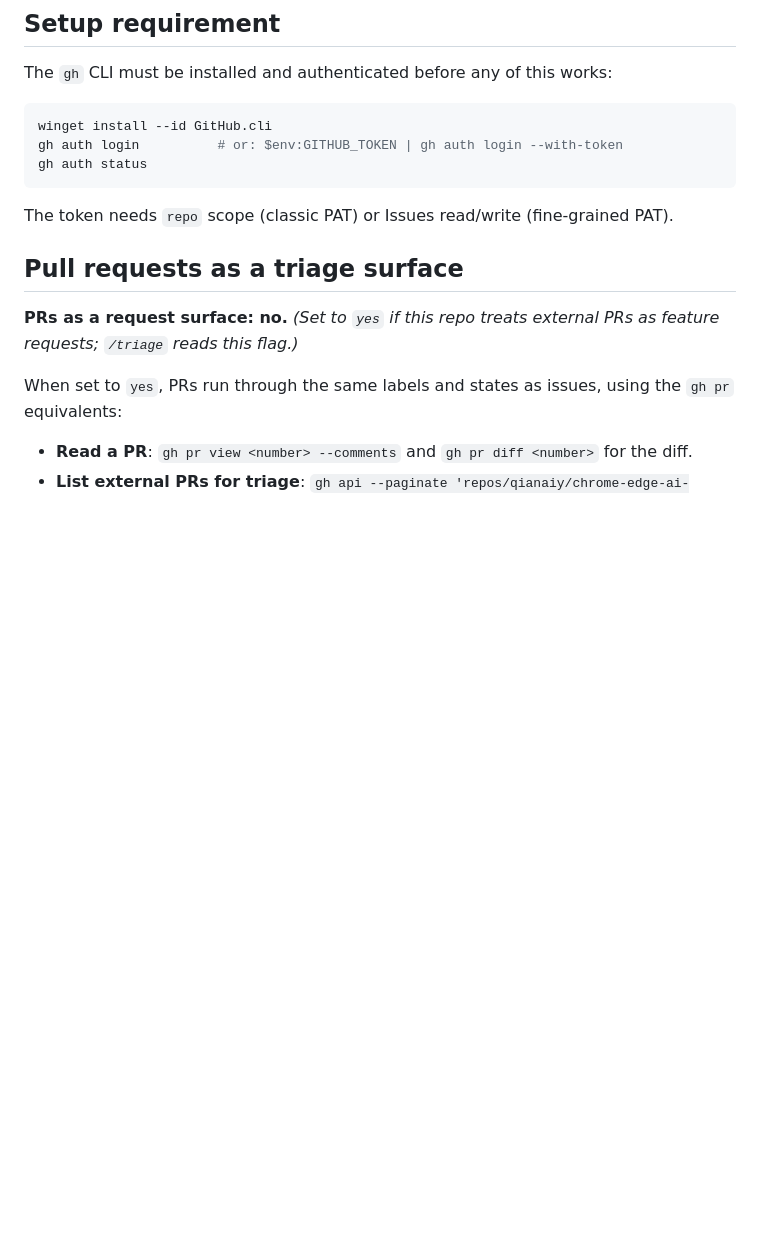
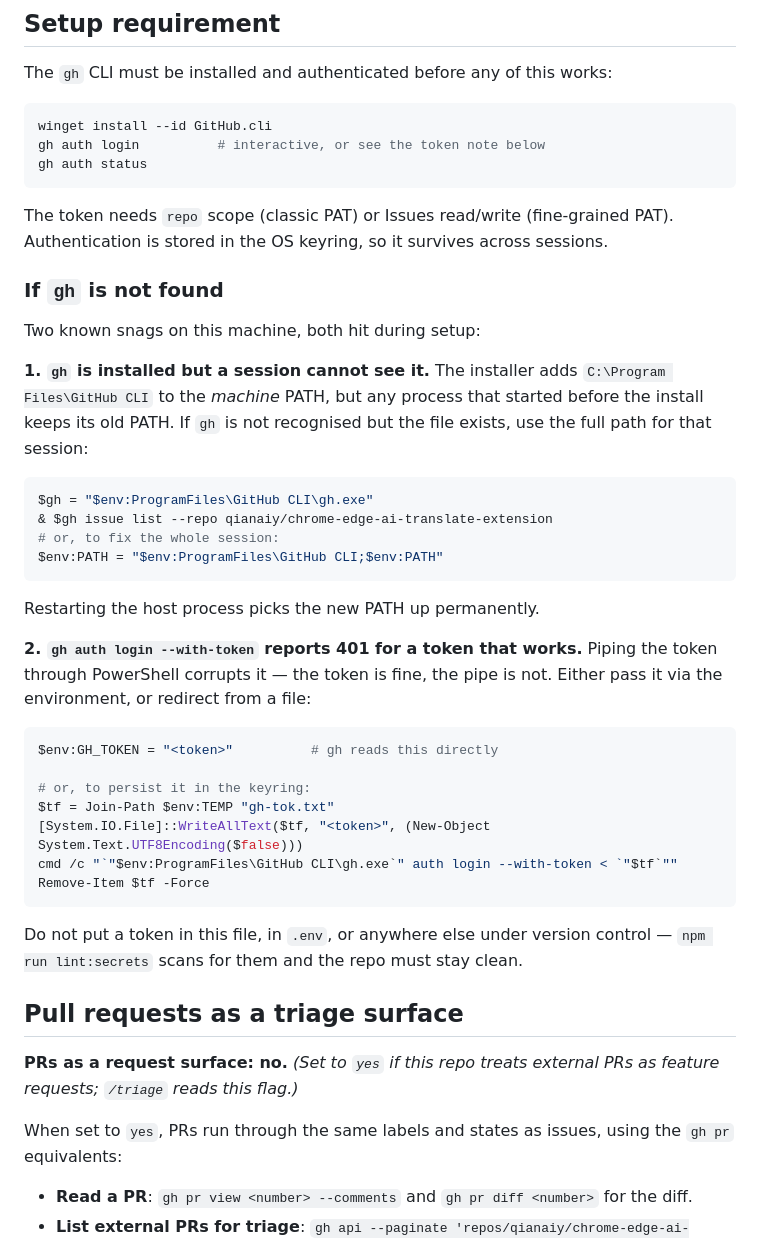
Before and after one commit to qianaiy/chrome-edge-ai-translate-extension, a Markdown page: docs/agents/issue-tracker.md, the part around the change. Drawn GitHub-style; blank space fills up the shorter version.

Commit message:
docs: record the two gh setup snags hit while configuring the skills
Both cost time during setup and neither is obvious from the error:

  - gh installed but a pre-existing process cannot see it, because the
    installer updates the machine PATH and running processes keep the old
    one. The full path and the one-line PATH fix are recorded.
  - 'gh auth login --with-token' reports 401 for a token that the API
    accepts, because piping it through PowerShell corrupts it. Passing
    it via GH_TOKEN or redirecting from a file both work.

The token itself is not written into the file, and the note says so.

Co-Authored-By: Claude Opus 4.8 (1M context) <noreply@anthropic.com>

````diff
--- a/docs/agents/issue-tracker.md
+++ b/docs/agents/issue-tracker.md
@@ -21,11 +21,47 @@ The `gh` CLI must be installed and authenticated before any of this works:
 
 ```powershell
 winget install --id GitHub.cli
-gh auth login          # or: $env:GITHUB_TOKEN | gh auth login --with-token
+gh auth login          # interactive, or see the token note below
 gh auth status
 ```
 
 The token needs `repo` scope (classic PAT) or Issues read/write (fine-grained PAT).
+Authentication is stored in the OS keyring, so it survives across sessions.
+
+### If `gh` is not found
+
+Two known snags on this machine, both hit during setup:
+
+**1. `gh` is installed but a session cannot see it.** The installer adds
+`C:\Program Files\GitHub CLI` to the *machine* PATH, but any process that
+started before the install keeps its old PATH. If `gh` is not recognised
+but the file exists, use the full path for that session:
+
+```powershell
+$gh = "$env:ProgramFiles\GitHub CLI\gh.exe"
+& $gh issue list --repo qianaiy/chrome-edge-ai-translate-extension
+# or, to fix the whole session:
+$env:PATH = "$env:ProgramFiles\GitHub CLI;$env:PATH"
+```
+
+Restarting the host process picks the new PATH up permanently.
+
+**2. `gh auth login --with-token` reports 401 for a token that works.**
+Piping the token through PowerShell corrupts it — the token is fine, the
+pipe is not. Either pass it via the environment, or redirect from a file:
+
+```powershell
+$env:GH_TOKEN = "<token>"          # gh reads this directly
+
+# or, to persist it in the keyring:
+$tf = Join-Path $env:TEMP "gh-tok.txt"
+[System.IO.File]::WriteAllText($tf, "<token>", (New-Object System.Text.UTF8Encoding($false)))
+cmd /c "`"$env:ProgramFiles\GitHub CLI\gh.exe`" auth login --with-token < `"$tf`""
+Remove-Item $tf -Force
+```
+
+Do not put a token in this file, in `.env`, or anywhere else under version
+control — `npm run lint:secrets` scans for them and the repo must stay clean.
 
 ## Pull requests as a triage surface
 
````
